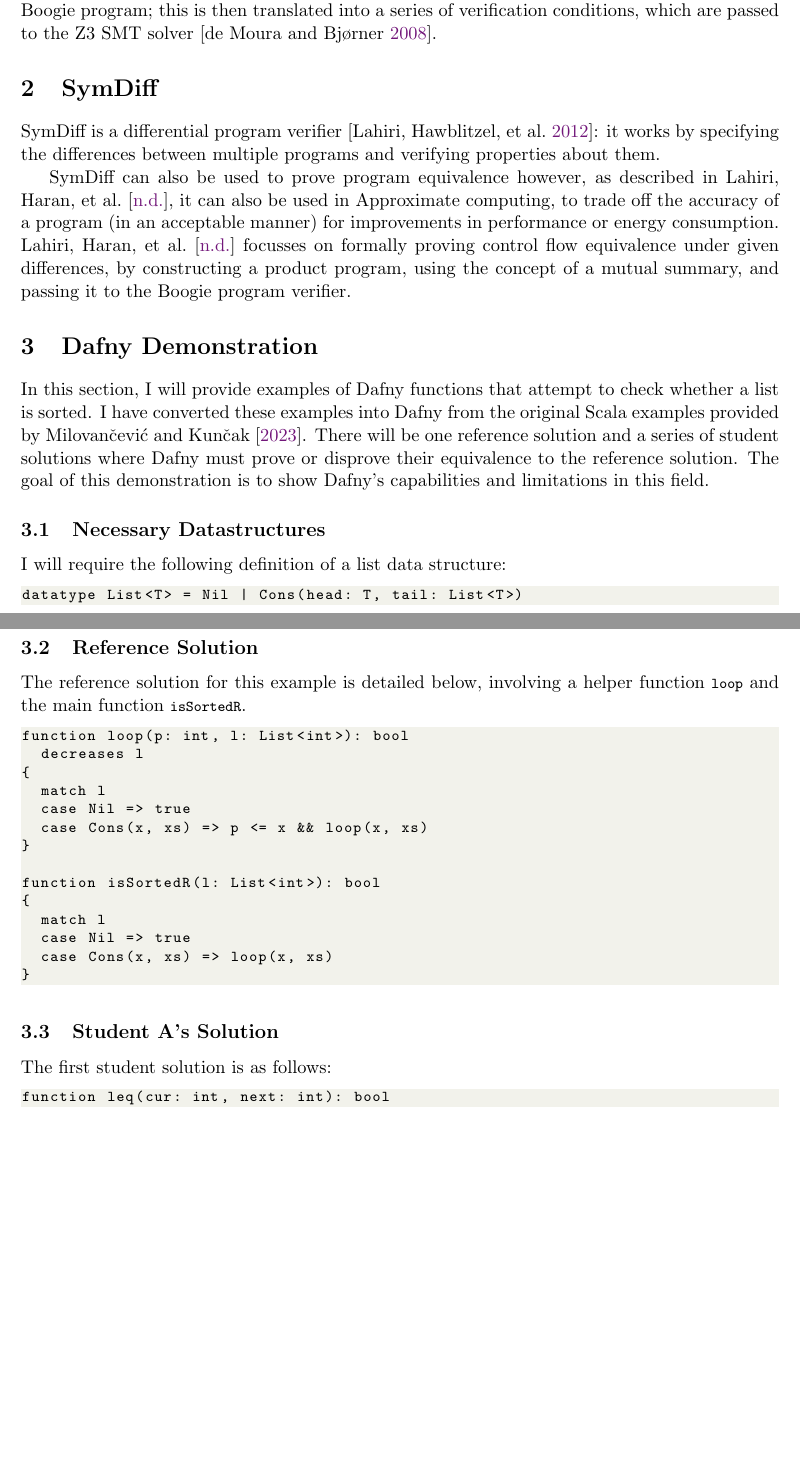
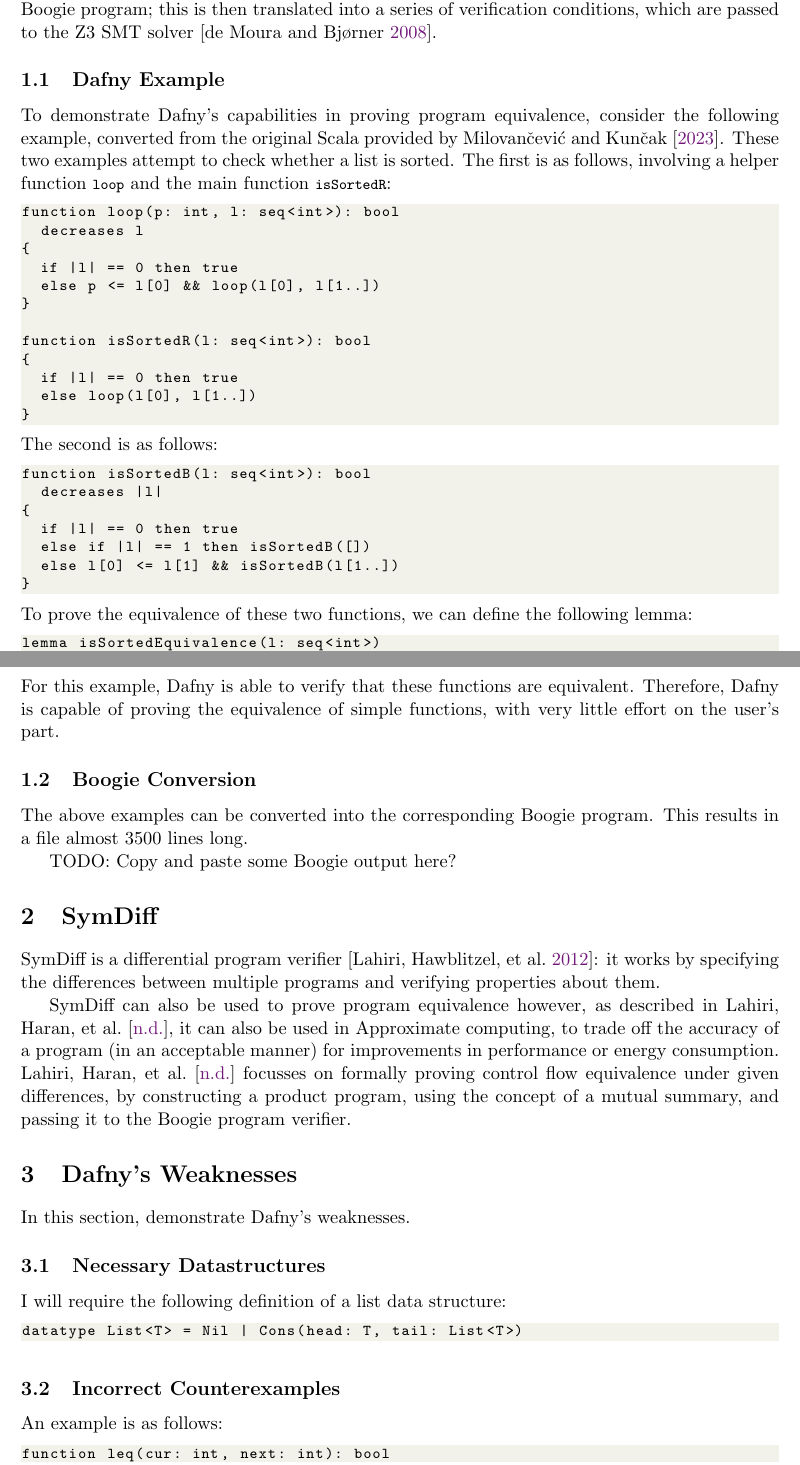
Before and after one commit to NVictor2004/equidafny, a LaTeX document (report/interim.tex): two parts of pages 1 and 2 of 5 before the commit and two parts of pages 1 and 2 of 4 after it, joined at a grey line, cut so that both start at the same text, the shorter picture padded with empty space. Compiled offline with pdfLaTeX.

Commit message:
feat: Rearranged report sections

```diff
--- a/report/interim.tex
+++ b/report/interim.tex
@@ -55,6 +55,51 @@
 
 Dafny's program verification heavily relies on Boogie \parencite{10.1007/11804192_17}, another state-of-the-art program verifier. The verification process involves translating a Dafny program into a Boogie program; this is then translated into a series of verification conditions, which are passed to the Z3 SMT solver \parencite{10.1007/978-3-540-78800-3_24}.
 
+\subsection{Dafny Example}
+
+To demonstrate Dafny's capabilities in proving program equivalence, consider the following example, converted from the original Scala provided by \textcite{milovancevicProvingDisprovingEquivalence2023}. These two examples attempt to check whether a list is sorted. The first is as follows, involving a helper function \lstinline|loop| and the main function \lstinline|isSortedR|:
+
+\begin{lstlisting}
+function loop(p: int, l: seq<int>): bool
+  decreases l
+{
+  if |l| == 0 then true
+  else p <= l[0] && loop(l[0], l[1..])
+}
+
+function isSortedR(l: seq<int>): bool
+{
+  if |l| == 0 then true
+  else loop(l[0], l[1..])
+}
+\end{lstlisting}
+%
+The second is as follows:
+\begin{lstlisting}
+function isSortedB(l: seq<int>): bool
+  decreases |l|
+{
+  if |l| == 0 then true
+  else if |l| == 1 then isSortedB([])
+  else l[0] <= l[1] && isSortedB(l[1..])
+}
+\end{lstlisting}
+%
+To prove the equivalence of these two functions, we can define the following lemma:
+\begin{lstlisting}
+lemma isSortedEquivalence(l: seq<int>)
+  ensures isSortedR(l) == isSortedB(l)
+{}
+\end{lstlisting}
+%
+For this example, Dafny is able to verify that these functions are equivalent. Therefore, Dafny is capable of proving the equivalence of simple functions, with very little effort on the user's part.
+
+\subsection{Boogie Conversion}
+
+The above examples can be converted into the corresponding Boogie program. This results in a file almost 3500 lines long.
+
+TODO: Copy and paste some Boogie output here?
+
 \section{SymDiff}
 
 % add a section on Coq
@@ -63,9 +108,9 @@
 
 SymDiff can also be used to prove program equivalence however, as described in \textcite{lahiriAutomatedDifferentialProgramb}, it can also be used in Approximate computing, to trade off the accuracy of a program (in an acceptable manner) for improvements in performance or energy consumption. \textcite{lahiriAutomatedDifferentialProgramb} focusses on formally proving control flow equivalence under given differences, by constructing a product program, using the concept of a mutual summary, and passing it to the Boogie program verifier.
 
-\section{Dafny Demonstration}
+\section{Dafny's Weaknesses}
 
-In this section, I will provide examples of Dafny functions that attempt to check whether a list is sorted. I have converted these examples into Dafny from the original Scala examples provided by \textcite{milovancevicProvingDisprovingEquivalence2023}. There will be one reference solution and a series of student solutions where Dafny must prove or disprove their equivalence to the reference solution. The goal of this demonstration is to show Dafny's capabilities and limitations in this field.
+In this section, demonstrate Dafny's weaknesses.
 
 \subsection{Necessary Datastructures}
 
@@ -74,33 +119,11 @@
 datatype List<T> = Nil | Cons(head: T, tail: List<T>)
 \end{lstlisting}
 
-\hypertarget{egr}{
-\subsection{Reference Solution}
+\hypertarget{counterexamples}{
+\subsection{Incorrect Counterexamples}
 }
 
-The reference solution for this example is detailed below, involving a helper function \lstinline|loop| and the main function \lstinline|isSortedR|.
-\begin{lstlisting}
-function loop(p: int, l: List<int>): bool
-  decreases l
-{
-  match l
-  case Nil => true
-  case Cons(x, xs) => p <= x && loop(x, xs)
-}
-
-function isSortedR(l: List<int>): bool
-{
-  match l
-  case Nil => true
-  case Cons(x, xs) => loop(x, xs)
-}
-\end{lstlisting}
-
-\hypertarget{ega}{
-\subsection{Student A's Solution}
-}
-
-The first student solution is as follows:
+An example is as follows:
 \begin{lstlisting}
 function leq(cur: int, next: int): bool
 {
```
Also changed, not shown: report/interim.tex (44 more changed lines).
